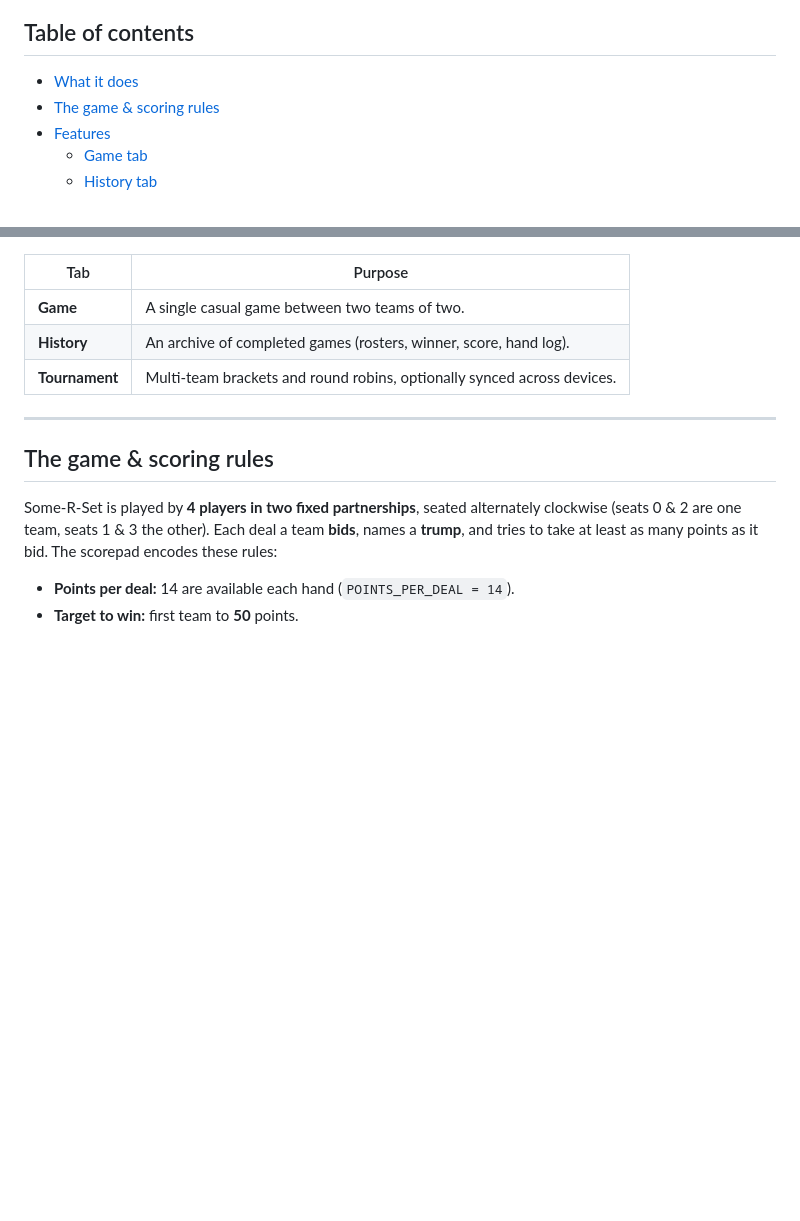
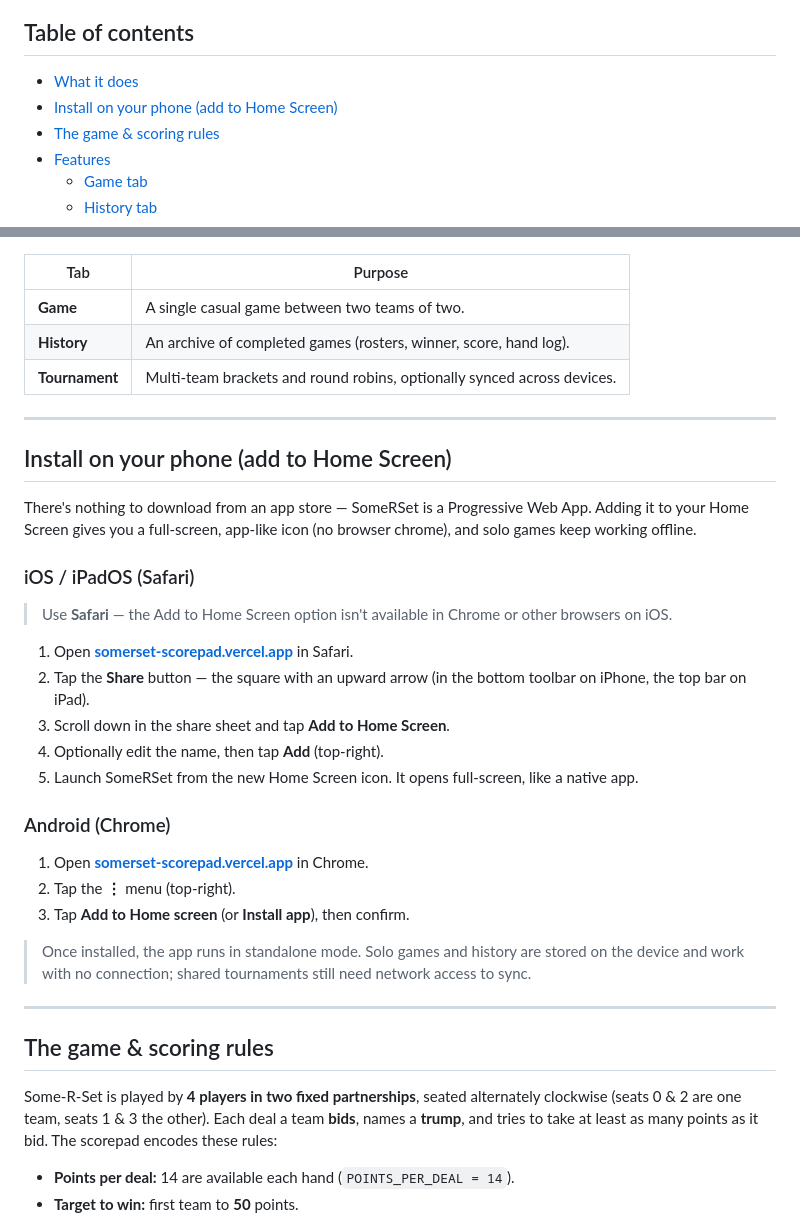
Before and after one commit to Order-at-all-Points/somerset-scorepad, a Markdown page: README.md, 2 parts joined by grey strips. Rendered like a GitHub page; blank space fills up the shorter version.

Commit message:
Document installing the app to the Home Screen (iOS + Android)
Add a getting-started section covering iOS/iPadOS Safari "Add to Home
Screen" (with the Safari-only caveat) and the Android Chrome equivalent,
plus a note that solo play works offline once installed.

Co-Authored-By: Claude Opus 4.8 <noreply@anthropic.com>
Claude-Session: https://claude.ai/code/session_01PP46NFNmrBbfV6t9Bf75tD

```diff
--- a/README.md
+++ b/README.md
@@ -11,6 +11,7 @@ The entire application is a single, dependency‑free `index.html` file: vanilla
 ## Table of contents
 
 - [What it does](#what-it-does)
+- [Install on your phone (add to Home Screen)](#install-on-your-phone-add-to-home-screen)
 - [The game & scoring rules](#the-game--scoring-rules)
 - [Features](#features)
   - [Game tab](#game-tab)
@@ -38,6 +39,30 @@ Three top‑level tabs:
 | **Game** | A single casual game between two teams of two. |
 | **History** | An archive of completed games (rosters, winner, score, hand log). |
 | **Tournament** | Multi‑team brackets and round robins, optionally synced across devices. |
+
+---
+
+## Install on your phone (add to Home Screen)
+
+There's nothing to download from an app store — SomeRSet is a Progressive Web App. Adding it to your Home Screen gives you a full‑screen, app‑like icon (no browser chrome), and solo games keep working offline.
+
+### iOS / iPadOS (Safari)
+
+> Use **Safari** — the Add to Home Screen option isn't available in Chrome or other browsers on iOS.
+
+1. Open **[somerset-scorepad.vercel.app](https://somerset-scorepad.vercel.app)** in Safari.
+2. Tap the **Share** button — the square with an upward arrow (in the bottom toolbar on iPhone, the top bar on iPad).
+3. Scroll down in the share sheet and tap **Add to Home Screen**.
+4. Optionally edit the name, then tap **Add** (top‑right).
+5. Launch SomeRSet from the new Home Screen icon. It opens full‑screen, like a native app.
+
+### Android (Chrome)
+
+1. Open **[somerset-scorepad.vercel.app](https://somerset-scorepad.vercel.app)** in Chrome.
+2. Tap the **⋮** menu (top‑right).
+3. Tap **Add to Home screen** (or **Install app**), then confirm.
+
+> Once installed, the app runs in standalone mode. Solo games and history are stored on the device and work with no connection; shared tournaments still need network access to sync.
 
 ---
 
```
